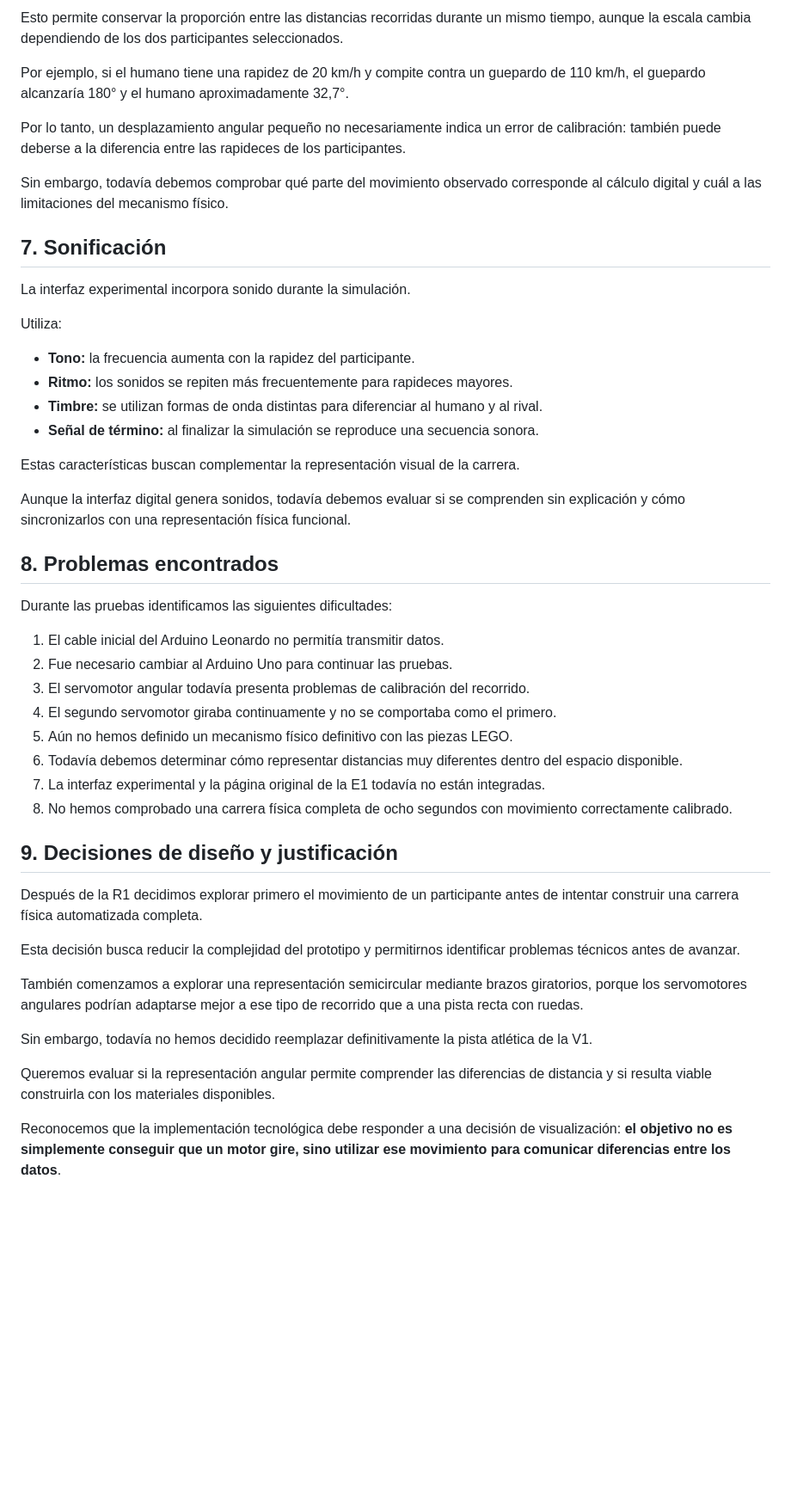
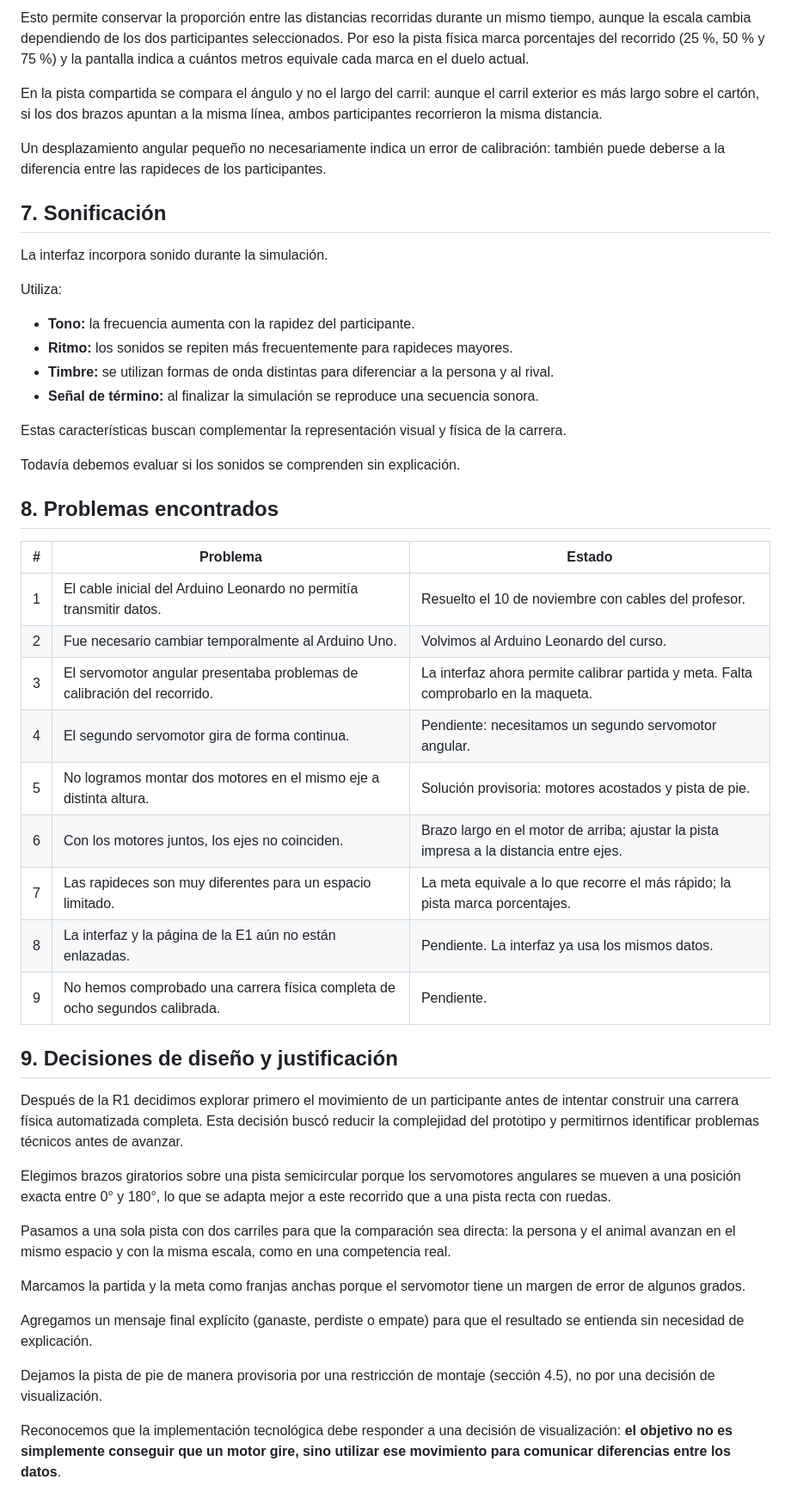
Before and after one commit to maripiiu/carrera-animales, a Markdown page: e2/v2-pruebas-arduino/README.md, the part around one of its changes. Shown at 86% size. Rendered like a GitHub page; blank space fills up the shorter version.

```diff
--- a/e2/v2-pruebas-arduino/README.md
+++ b/e2/v2-pruebas-arduino/README.md
@@ -121,51 +129,52 @@ El participante más rápido alcanza un ángulo final de 180°, mientras que el
 
-Esto permite conservar la proporción entre las distancias recorridas durante un mismo tiempo, aunque la escala cambia dependiendo de los dos participantes seleccionados.
+Esto permite conservar la proporción entre las distancias recorridas durante un mismo tiempo, aunque la escala cambia dependiendo de los dos participantes seleccionados. Por eso la pista física marca porcentajes del recorrido (25 %, 50 % y 75 %) y la pantalla indica a cuántos metros equivale cada marca en el duelo actual.
 
-Por ejemplo, si el humano tiene una rapidez de 20 km/h y compite contra un guepardo de 110 km/h, el guepardo alcanzaría 180° y el humano aproximadamente 32,7°.
+En la pista compartida se compara el ángulo y no el largo del carril: aunque el carril exterior es más largo sobre el cartón, si los dos brazos apuntan a la misma línea, ambos participantes recorrieron la misma distancia.
 
-Por lo tanto, un desplazamiento angular pequeño no necesariamente indica un error de calibración: también puede deberse a la diferencia entre las rapideces de los participantes.
-
-Sin embargo, todavía debemos comprobar qué parte del movimiento observado corresponde al cálculo digital y cuál a las limitaciones del mecanismo físico.
+Un desplazamiento angular pequeño no necesariamente indica un error de calibración: también puede deberse a la diferencia entre las rapideces de los participantes.
 
 ## 7. Sonificación
 
-La interfaz experimental incorpora sonido durante la simulación.
+La interfaz incorpora sonido durante la simulación.
 
 Utiliza:
 
 - **Tono:** la frecuencia aumenta con la rapidez del participante.
 - **Ritmo:** los sonidos se repiten más frecuentemente para rapideces mayores.
-- **Timbre:** se utilizan formas de onda distintas para diferenciar al humano y al rival.
+- **Timbre:** se utilizan formas de onda distintas para diferenciar a la persona y al rival.
 - **Señal de término:** al finalizar la simulación se reproduce una secuencia sonora.
 
-Estas características buscan complementar la representación visual de la carrera.
+Estas características buscan complementar la representación visual y física de la carrera.
 
-Aunque la interfaz digital genera sonidos, todavía debemos evaluar si se comprenden sin explicación y cómo sincronizarlos con una representación física funcional.
+Todavía debemos evaluar si los sonidos se comprenden sin explicación.
 
 ## 8. Problemas encontrados
 
-Durante las pruebas identificamos las siguientes dificultades:
-
-1. El cable inicial del Arduino Leonardo no permitía transmitir datos.
-2. Fue necesario cambiar al Arduino Uno para continuar las pruebas.
-3. El servomotor angular todavía presenta problemas de calibración del recorrido.
-4. El segundo servomotor giraba continuamente y no se comportaba como el primero.
-5. Aún no hemos definido un mecanismo físico definitivo con las piezas LEGO.
-6. Todavía debemos determinar cómo representar distancias muy diferentes dentro del espacio disponible.
-7. La interfaz experimental y la página original de la E1 todavía no están integradas.
-8. No hemos comprobado una carrera física completa de ocho segundos con movimiento correctamente calibrado.
+| # | Problema | Estado |
+|---|---|---|
+| 1 | El cable inicial del Arduino Leonardo no permitía transmitir datos. | Resuelto el 10 de noviembre con cables del profesor. |
+| 2 | Fue necesario cambiar temporalmente al Arduino Uno. | Volvimos al Arduino Leonardo del curso. |
+| 3 | El servomotor angular presentaba problemas de calibración del recorrido. | La interfaz ahora permite calibrar partida y meta. Falta comprobarlo en la maqueta. |
+| 4 | El segundo servomotor gira de forma continua. | Pendiente: necesitamos un segundo servomotor angular. |
+| 5 | No logramos montar dos motores en el mismo eje a distinta altura. | Solución provisoria: motores acostados y pista de pie. |
+| 6 | Con los motores juntos, los ejes no coinciden. | Brazo largo en el motor de arriba; ajustar la pista impresa a la distancia entre ejes. |
+| 7 | Las rapideces son muy diferentes para un espacio limitado. | La meta equivale a lo que recorre el más rápido; la pista marca porcentajes. |
+| 8 | La interfaz y la página de la E1 aún no están enlazadas. | Pendiente. La interfaz ya usa los mismos datos. |
+| 9 | No hemos comprobado una carrera física completa de ocho segundos calibrada. | Pendiente. |
 
 ## 9. Decisiones de diseño y justificación
 
-Después de la R1 decidimos explorar primero el movimiento de un participante antes de intentar construir una carrera física automatizada completa.
+Después de la R1 decidimos explorar primero el movimiento de un participante antes de intentar construir una carrera física automatizada completa. Esta decisión buscó reducir la complejidad del prototipo y permitirnos identificar problemas técnicos antes de avanzar.
 
-Esta decisión busca reducir la complejidad del prototipo y permitirnos identificar problemas técnicos antes de avanzar.
+Elegimos brazos giratorios sobre una pista semicircular porque los servomotores angulares se mueven a una posición exacta entre 0° y 180°, lo que se adapta mejor a este recorrido que a una pista recta con ruedas.
 
-También comenzamos a explorar una representación semicircular mediante brazos giratorios, porque los servomotores angulares podrían adaptarse mejor a ese tipo de recorrido que a una pista recta con ruedas.
+Pasamos a una sola pista con dos carriles para que la comparación sea directa: la persona y el animal avanzan en el mismo espacio y con la misma escala, como en una competencia real.
 
-Sin embargo, todavía no hemos decidido reemplazar definitivamente la pista atlética de la V1.
+Marcamos la partida y la meta como franjas anchas porque el servomotor tiene un margen de error de algunos grados.
 
-Queremos evaluar si la representación angular permite comprender las diferencias de distancia y si resulta viable construirla con los materiales disponibles.
+Agregamos un mensaje final explícito (ganaste, perdiste o empate) para que el resultado se entienda sin necesidad de explicación.
+
+Dejamos la pista de pie de manera provisoria por una restricción de montaje (sección 4.5), no por una decisión de visualización.
 
 Reconocemos que la implementación tecnológica debe responder a una decisión de visualización: **el objetivo no es simplemente conseguir que un motor gire, sino utilizar ese movimiento para comunicar diferencias entre los datos**.
 
```
Also changed, not shown: other parts of e2/v2-pruebas-arduino/README.md (+55 -48 lines).
